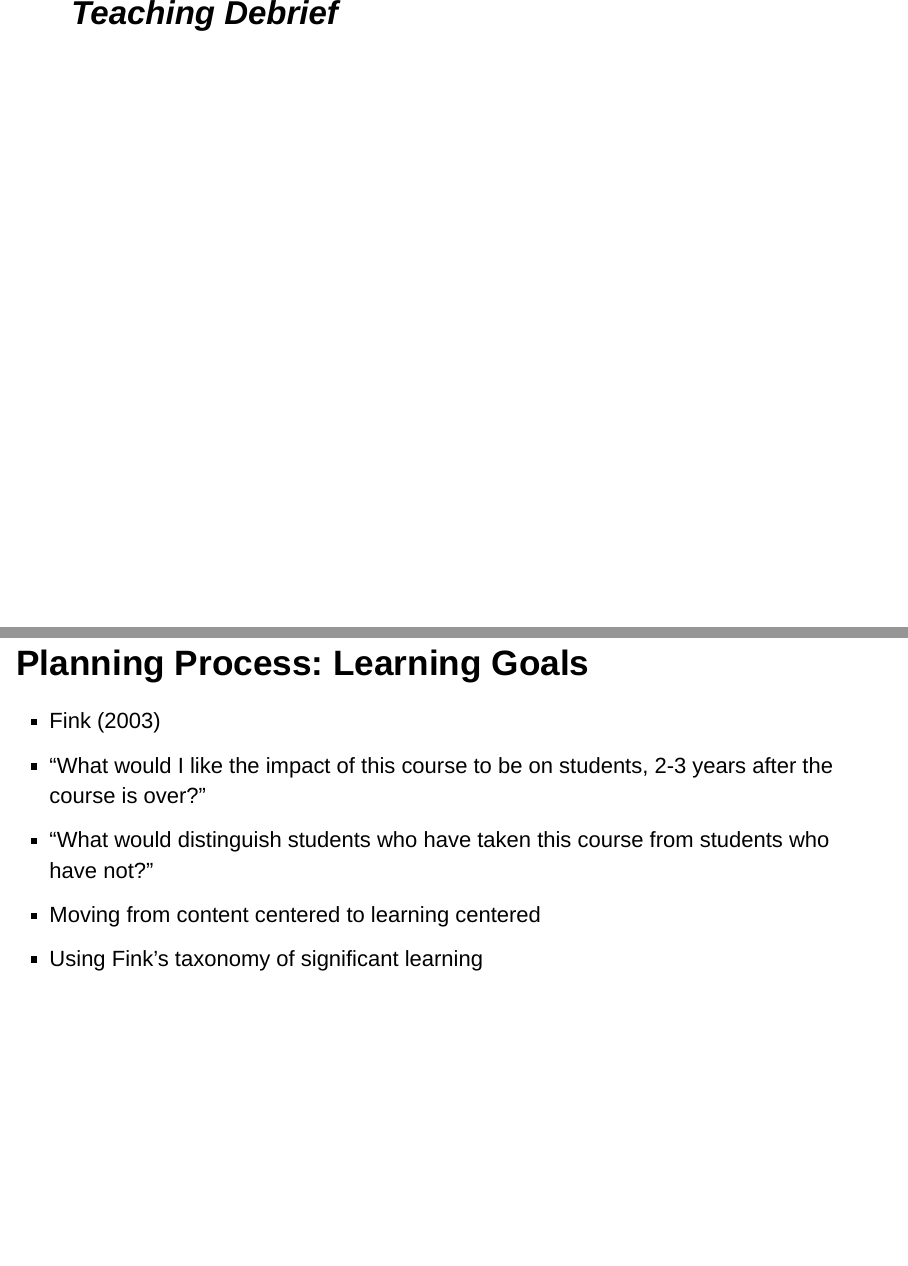
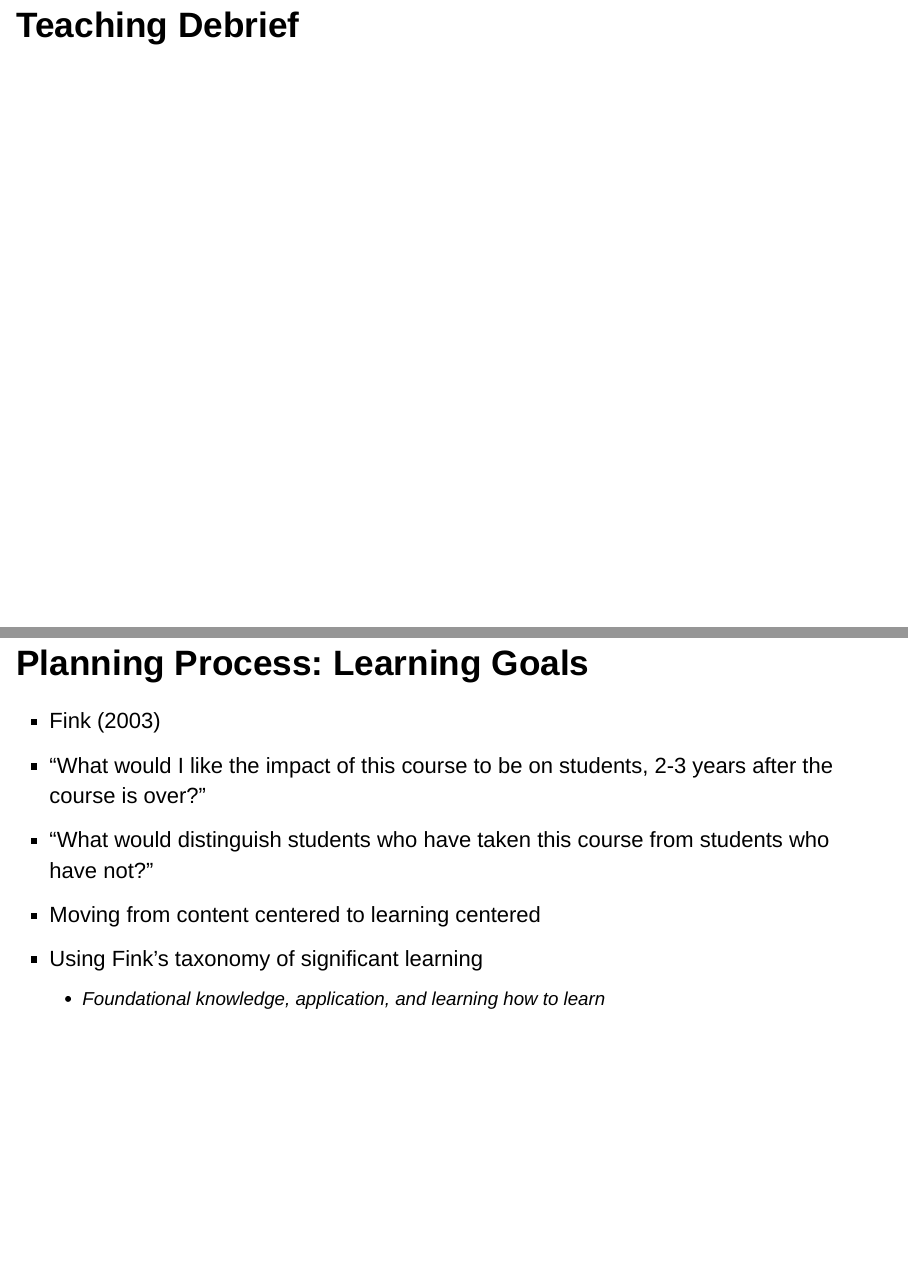
Before and after one commit to jo-schroeder/ai-image-generation, an R Markdown document (presentation.Rmd): pages 21 and 26 of 29 before the commit and pages 22 and 27 of 29 after it, joined at a grey line. Rendered offline with R 4.5, knitr and Pandoc, with nearby package versions.

Commit message:
presentation updates

```diff
--- a/presentation.Rmd
+++ b/presentation.Rmd
@@ -159,7 +159,7 @@ Internal UCSF Library Staff and Resources
 
 [Hugging Face](https://huggingface.co/docs)
 
-> ## Teaching Debrief
+# Teaching Debrief
 
 # Frameworks
 -   Backwards/Integrated Course Design
@@ -196,6 +196,7 @@ Internal UCSF Library Staff and Resources
 -   "What would distinguish students who have taken this course from students who have not?”
 -   Moving from content centered to learning centered
 -   Using Fink's taxonomy of significant learning
+      - Foundational knowledge, application, and learning how to learn
 
 # If I had more time I would...
 
```
Also changed, not shown: presentation.Rmd (2 more changed lines), 1 other file.
